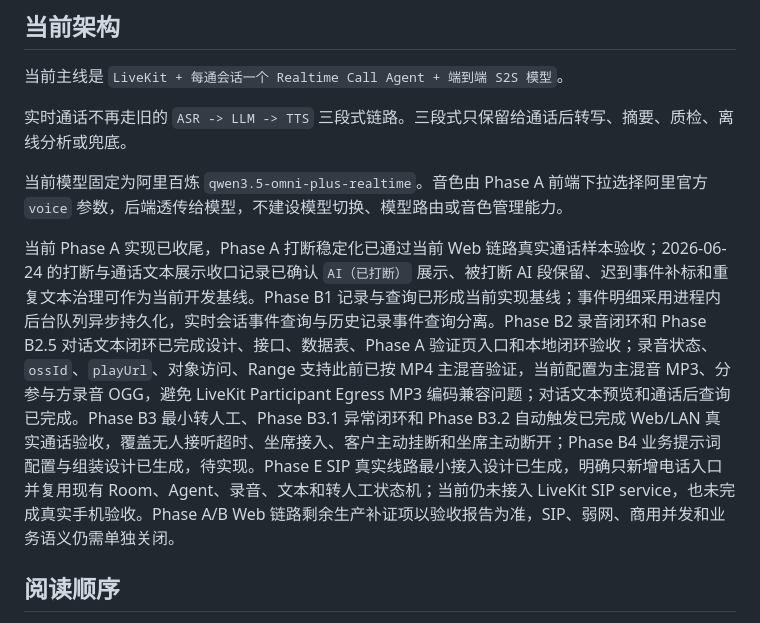
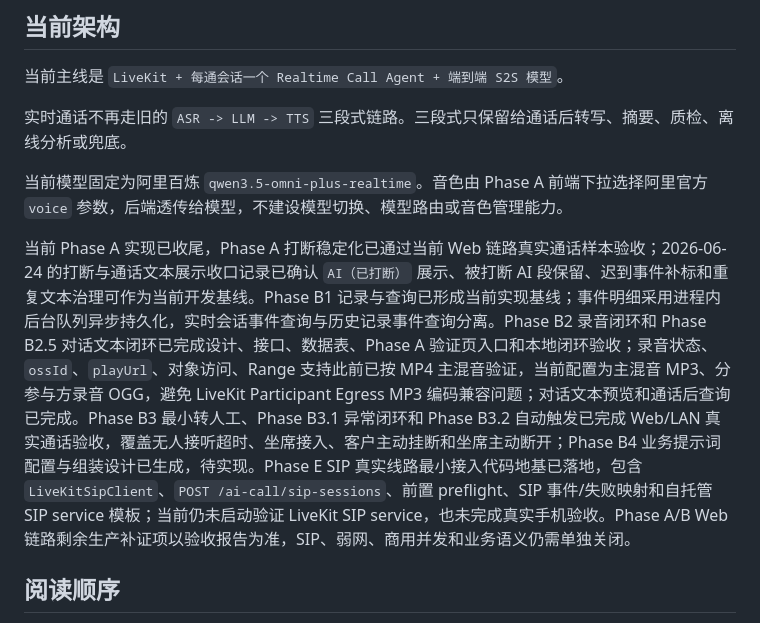
Before and after one commit to tianzhenkun/ai-call, a Markdown page: docs/livekit-ai-outbound/README.md, the part around one of its changes. Rendered like a GitHub page.

```diff
--- a/docs/livekit-ai-outbound/README.md
+++ b/docs/livekit-ai-outbound/README.md
@@ -10,7 +10,7 @@
 
 当前模型固定为阿里百炼 `qwen3.5-omni-plus-realtime`。音色由 Phase A 前端下拉选择阿里官方 `voice` 参数，后端透传给模型，不建设模型切换、模型路由或音色管理能力。
 
-当前 Phase A 实现已收尾，Phase A 打断稳定化已通过当前 Web 链路真实通话样本验收；2026-06-24 的打断与通话文本展示收口记录已确认 `AI（已打断）` 展示、被打断 AI 段保留、迟到事件补标和重复文本治理可作为当前开发基线。Phase B1 记录与查询已形成当前实现基线；事件明细采用进程内后台队列异步持久化，实时会话事件查询与历史记录事件查询分离。Phase B2 录音闭环和 Phase B2.5 对话文本闭环已完成设计、接口、数据表、Phase A 验证页入口和本地闭环验收；录音状态、`ossId`、`playUrl`、对象访问、Range 支持此前已按 MP4 主混音验证，当前配置为主混音 MP3、分参与方录音 OGG，避免 LiveKit Participant Egress MP3 编码兼容问题；对话文本预览和通话后查询已完成。Phase B3 最小转人工、Phase B3.1 异常闭环和 Phase B3.2 自动触发已完成 Web/LAN 真实通话验收，覆盖无人接听超时、坐席接入、客户主动挂断和坐席主动断开；Phase B4 业务提示词配置与组装设计已生成，待实现。Phase E SIP 真实线路最小接入设计已生成，明确只新增电话入口并复用现有 Room、Agent、录音、文本和转人工状态机；当前仍未接入 LiveKit SIP service，也未完成真实手机验收。Phase A/B Web 链路剩余生产补证项以验收报告为准，SIP、弱网、商用并发和业务语义仍需单独关闭。
+当前 Phase A 实现已收尾，Phase A 打断稳定化已通过当前 Web 链路真实通话样本验收；2026-06-24 的打断与通话文本展示收口记录已确认 `AI（已打断）` 展示、被打断 AI 段保留、迟到事件补标和重复文本治理可作为当前开发基线。Phase B1 记录与查询已形成当前实现基线；事件明细采用进程内后台队列异步持久化，实时会话事件查询与历史记录事件查询分离。Phase B2 录音闭环和 Phase B2.5 对话文本闭环已完成设计、接口、数据表、Phase A 验证页入口和本地闭环验收；录音状态、`ossId`、`playUrl`、对象访问、Range 支持此前已按 MP4 主混音验证，当前配置为主混音 MP3、分参与方录音 OGG，避免 LiveKit Participant Egress MP3 编码兼容问题；对话文本预览和通话后查询已完成。Phase B3 最小转人工、Phase B3.1 异常闭环和 Phase B3.2 自动触发已完成 Web/LAN 真实通话验收，覆盖无人接听超时、坐席接入、客户主动挂断和坐席主动断开；Phase B4 业务提示词配置与组装设计已生成，待实现。Phase E SIP 真实线路最小接入代码地基已落地，包含 `LiveKitSipClient`、`POST /ai-call/sip-sessions`、前置 preflight、SIP 事件/失败映射和自托管 SIP service 模板；当前仍未启动验证 LiveKit SIP service，也未完成真实手机验收。Phase A/B Web 链路剩余生产补证项以验收报告为准，SIP、弱网、商用并发和业务语义仍需单独关闭。
 
 ## 阅读顺序
 
```
Also changed, not shown: other parts of docs/livekit-ai-outbound/README.md (+1 -1 lines), docs/livekit-ai-outbound/OUTLINE.md (+4 -4 lines), 1 other file.
